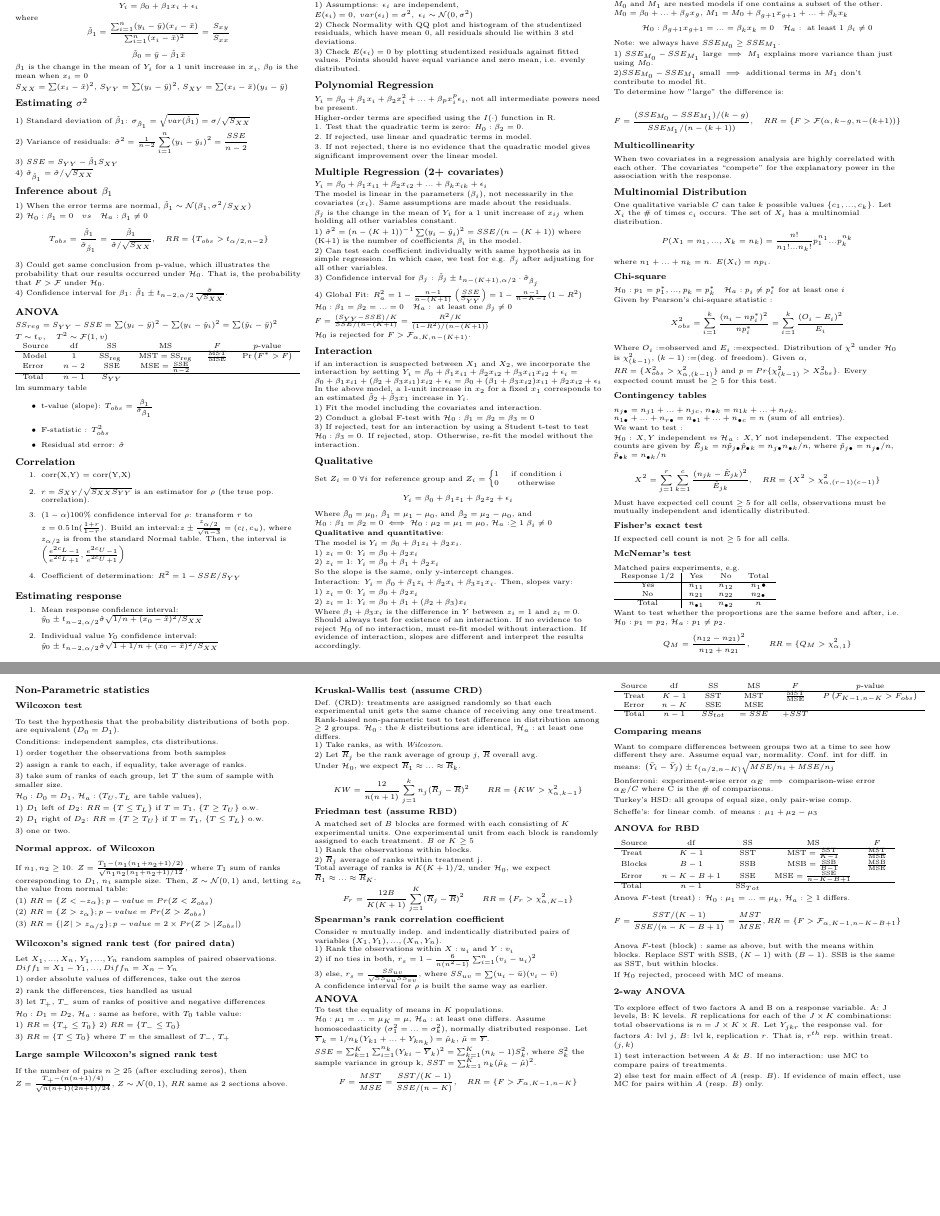
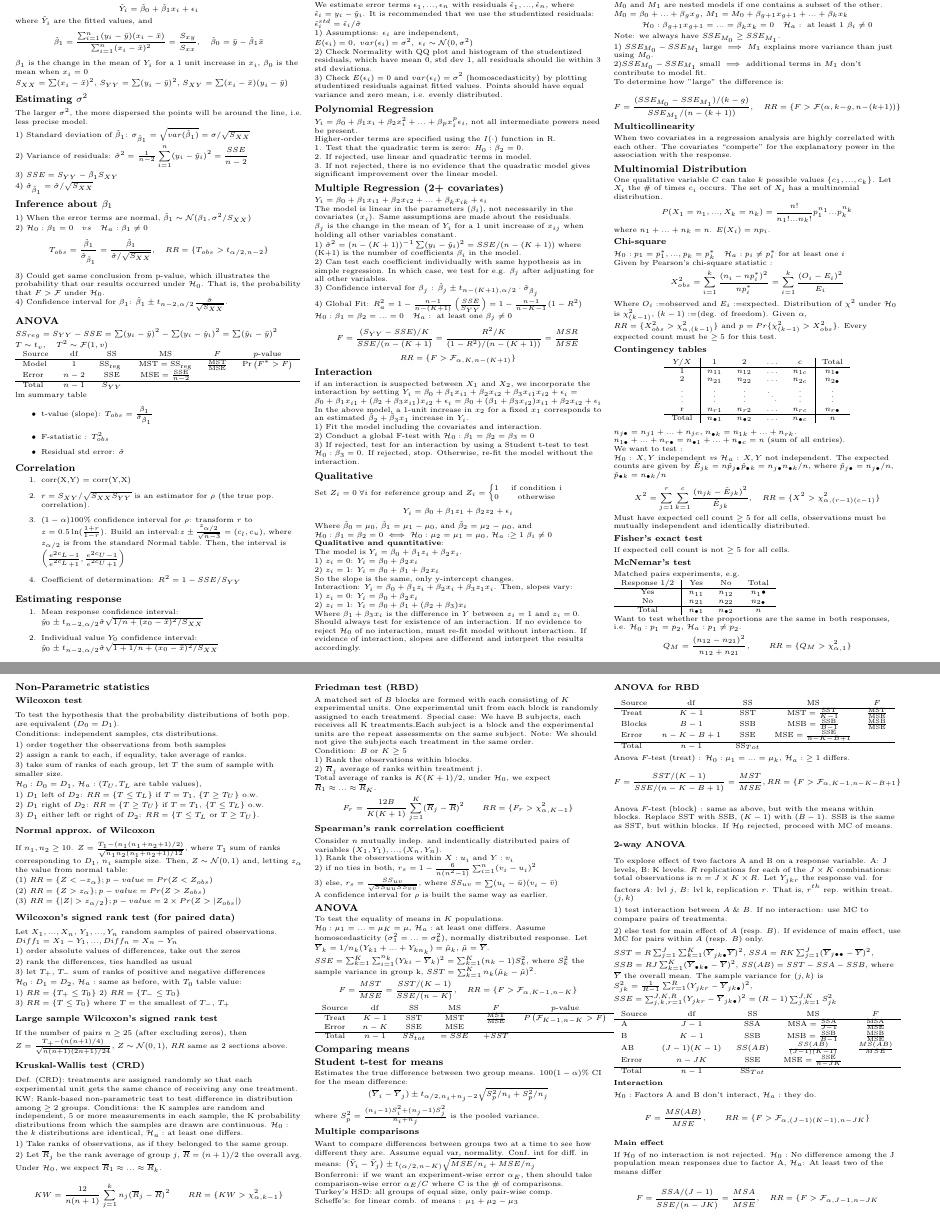
Before and after one commit to Alestaubin/Math204_FinalCheatSheet, a LaTeX document (Math204_finalCheatSheet.tex): two parts of pages 1 and 2 of 2, joined at a grey line, cut so that both start at the same text, the shorter picture padded with empty space. Compiled offline with pdfLaTeX.

Commit message:
finna ace this bitch on god fr fr

```diff
--- a/Math204_finalCheatSheet.tex
+++ b/Math204_finalCheatSheet.tex
@@ -64,20 +64,19 @@
 
 \subsection{Simple Linear Regression}
  $$
-        Y_i = \beta_0 + \beta_1 x_i + \epsilon_i
+        \hat{Y}_i = \hat{\beta}_0 + \hat{\beta}_1 x_i + \epsilon_i
  $$
- where
+ where $\hat{Y}_i$ are the fitted values, and
  $$
-\hat{\beta}_1=\frac{\sum_{i=1}^{n}(y_i-\bar{y})(x_i-\bar{x})}{\sum_{i=1}^{n}(x_i-\bar{x})^2}=\frac{S_{xy}}{S_{xx}}
- $$
- $$
-        \hat{\beta}_0=\bar{y}-\hat{\beta}_1\bar{x}
+\hat{\beta}_1=\frac{\sum_{i=1}^{n}(y_i-\bar{y})(x_i-\bar{x})}{\sum_{i=1}^{n}(x_i-\bar{x})^2}=\frac{S_{xy}}{S_{xx}},
+ \quad\hat{\beta}_0=\bar{y}-\hat{\beta}_1\bar{x}
  $$
  $\beta_1$ is the change in the mean of $Y_i$ for a 1 unit increase in $x_i$, $\beta_0$ is the mean when $x_i= 0 $
 
  $S_{XX} = \sum (x_i - \bar{x} )^2$, $S_{YY} =  \sum (y_i - \bar{y} )^2$, $S_{XY} = \sum (x_i - \bar{x} )(y_i - \bar{y} )$
 
  \subsection{Estimating $\sigma^2$}
+ The larger $\sigma^2$, the more dispersed the points will be around the line, i.e. less precise model.
 
  1) Standard deviation of $\hat{\beta}_1$: $\sigma_{\hat{\beta}_1} =\sqrt{var(\hat{\beta}_1)} = \sigma / \sqrt{S_{XX}}$
 
@@ -132,11 +131,13 @@ transform $r$ to $z=0.5 \ln(\frac{1+r}{1-r})$. Build an interval:$z \pm \frac{z_
 \end{enumerate}
 
 \subsection{Residual Analysis}
+We estimate error terms $\epsilon_1, ... , \epsilon_n$ with residuals $\hat{\epsilon}_1,..., \hat{\epsilon}_n$, where $\hat{\epsilon}_i = y_i- \hat{y}_i$. It is recommended that we use the studentized residuals: $\hat{\epsilon}^{std}_i = \hat{\epsilon}_i / \hat{\sigma}$
+
 1) Assumptions: $\epsilon_i$ are independent, $E(\epsilon_i) = 0, \; var(\epsilon_i) = \sigma^2, \; \epsilon_i \sim \mathcal{N} (0, \sigma^2)$
 
-2) Check Normality with QQ plot and histogram of the studentized residuals, which have mean 0, all residuals should lie within 3 std deviations.
+2) Check Normality with QQ plot and histogram of the studentized residuals, which have mean 0, std dev 1, all residuals should lie within 3 std deviations.
 
-3) Check $E(\epsilon_i) = 0$ by plotting studentized residuals against fitted values. Points should have equal variance and zero mean, i.e. evenly distributed.
+3) Check $E(\epsilon_i) = 0$ and $var(\epsilon_i) = \sigma^2$ (homoscedasticity)  by plotting studentized residuals against fitted values. Points should have equal variance and zero mean, i.e. evenly distributed.
 
 \subsection{Polynomial Regression}
 $Y_i = \beta_0 + \beta_1x_i + \beta_2x^2_i + ... + \beta_p x^p_i\epsilon_i $, not all intermediate powers need be present.
@@ -164,9 +165,8 @@ $\beta_j$ is the change in the mean of $Y_i$ for a 1 unit increase of $x_{ij}$ w
 
 4) Global Fit: $R^2_a = 1 - \frac{n-1}{n-(K+1)}\left(\frac{SSE}{S_{YY}}\right) = 1 - \frac{n-1}{n-K-1}(1-R^2) $
 $\mathcal{H}_0 : \beta_1 = \beta_2 = ... = 0 \quad \mathcal{H}_a : \text{ at least one } \beta_j \neq 0$
-$F = \frac{(S_{YY} - SSE ) /K }{SSE/(n-(K+1)} = \frac{R^2/ K}{(1-R^2)/(n-(K+1))}$
-
-$\mathcal{H}_0$ is rejected for $F> \mathcal{F}_{\alpha, K, n-(K+1)}$.
+$$F = \frac{(S_{YY} - SSE ) /K }{SSE/(n-(K+1)} = \frac{R^2/ K}{(1-R^2)/(n-(K+1))} = \frac{MSR}{MSE}$$
+$$RR= \{F> \mathcal{F}_{\alpha, K, n-(K+1)} \}$$
 
 \subsection{Interaction}
 if an interaction is suspected between $X_1$ and $X_2$, we incorporate the interaction by setting
@@ -235,6 +235,20 @@ Given by Pearson's chi-square statistic : $$X^2_{obs} = \sum_{i=1}^k \frac{(n_i
 Where $O_i:=$observed and $E_i:=$expected. Distribution of $\chi^2$ under $\mathcal{H}_0$ is $\chi^2_{(k-1)}$, $(k-1):=$(deg. of freedom). Given $\alpha$, $RR = \{X^2_{obs}> \chi^2_{\alpha, (k-1)}\}$ and $p= Pr\{\chi^2_{(k-1)} > X^2_{obs} \} $. Every expected count must be $\geq 5$ for this test.
 
 \subsubsection{Contingency tables}
+
+\begin{center}
+\begin{tabular}{c|cccc|c}
+$Y/X$ & 1 & 2 & $\hdots$ & c & Total \\
+\hline
+1 & $n_{11}$ & $n_{12}$ & $\hdots$ & $n_{1c}$ & $n_{1 \bullet}$ \\
+2 & $n_{21}$ & $n_{22}$ & $\hdots$ & $n_{2c}$ & $n_{2 \bullet}$ \\
+$\vdots$ & $\vdots$ & $\vdots$ & $\ddots$ & $\vdots$ & $\vdots$ \\
+r & $n_{r1}$ & $n_{r2}$ & $\hdots$ & $n_{rc}$ & $n_{r \bullet}$ \\
+\hline
+Total & $n_{\bullet 1}$ & $n_{\bullet 2}$ & $\hdots$ & $n_{ \bullet c}$ & $n$
+\end{tabular}
+\end{center}
+
 $n_{j \bullet} = n_{j1} + ... + n_{jc}$, $n_{\bullet k}=n_{1k}+...+n_{rk}$.
 $n_{1\bullet} +...+ n_{r\bullet} = n_{\bullet 1} + ... + n_{\bullet c}  = n$ (sum of all entries).
 
@@ -258,7 +272,7 @@ No & $n_{21}$ & $n_{22}$ & $n_{2 \bullet}$ \\
 \hline Total & $n_{\bullet 1}$ & $n_{\bullet 2}$ & $n$
 \end{tabular}
 
-Want to test whether the proportions are the same before and after, i.e. $\mathcal{H}_0: p_1 = p_2$, $\mathcal{H}_a: p_1 \neq p_2$.
+Want to test whether the proportions are the same in both responses, i.e. $\mathcal{H}_0: p_1 = p_2$, $\mathcal{H}_a: p_1 \neq p_2$.
 $$Q_M = \frac{ (n_{12} -n_{21} )^2}{n_{12} +n_{21} } , \quad \quad RR = \{ Q_M > \chi^2_{\alpha, 1}\} $$
 
 \subsection{Non-Parametric statistics}
@@ -279,7 +293,7 @@ $\mathcal{H}_0: D_0 = D_1$, $\mathcal{H}_a: (T_U, T_L $ are table values),
 
  2) $D_1$ right of $D_2$: $RR=\{T \geq T_U\}$ if $T=T_1$, $\{T\leq T_L\}$ o.w.
 
- 3) one or two.
+ 3) $D_1$ either left or right of $D_2$: $RR =\{T \leq T_L \text{ or } T \geq T_U \}$.
 
 \subsubsection{Normal approx. of Wilcoxon}
 If $n_1, n_2 \geq 10$. $Z  = \frac{T_1-(n_1 (n_1 +n_2+1 ) /2)}{\sqrt{n_1 n_2 (n_1 + n_2 +1)/ 12}}$, where $T_1$ sum of ranks corresponding to $D_1$, $n_i$ sample size. Then, $Z\sim \mathcal{N}(0,1)$ and, letting $z_\alpha$ the value from normal table:
@@ -308,21 +322,26 @@ $\mathcal{H}_0: D_1= D_2$, $\mathcal{H}_a:$ same as before, with $T_0$ table val
 \subsubsection{Large sample Wilcoxon's signed rank test}
 If the number of pairs $n\geq 25$ (after excluding zeros), then $Z = \frac{T_+ -( n( n+1 ) /4 )}{\sqrt{n(n+1) (2n+1) /24}}$, $Z\sim \mathcal{N}(0,1)$, $RR$ same as 2 sections above.
 
-\subsubsection{Kruskal-Wallis test (assume CRD)}
+\subsubsection{Kruskal-Wallis test (CRD)}
 Def. (CRD): treatments are assigned randomly so that each experimental unit gets the same chance of receiving any one treatment.
-Rank-based non-parametric test to test difference in distribution among $\geq 2$ groups.
+
+KW: Rank-based non-parametric test to test difference in distribution among $\geq 2$ groups. Conditions: the K samples are random and independent, 5 or more measurements in each sample, the K probability distributions from which the samples are drawn are continuous.
 $\mathcal{H}_0:$ the $k$ distributions are identical, $\mathcal{H}_a:$ at least one differs.
 
-1) Take ranks, as with \textit{Wilcoxon}.
+1) Take ranks of observations, as if they belonged to the same group.
 
-2) Let $\overline{R}_j$ be the rank average of group $j$, $\overline{R}$ overall avg.
+2) Let $\overline{R}_j$ be the rank average of group $j$, $\overline{R} = (n+1)/2$ the overall avg.
 
 Under $\mathcal{H}_0$, we expect $\overline{R}_1 \approx ... \approx \overline{R}_k$.
 
 $$KW = \frac{12}{ n(n+1) } \sum_{j=1}^k n_j(\overline{R}_j - \overline{R} )^2 \quad \quad RR=\{ KW>\chi^2_{\alpha, k-1} \}$$
 
-\subsubsection{Friedman test (assume RBD)}
-A matched set of $B$ blocks are formed with each consisting of $K$ experimental units. One experimental unit from each block is randomly assigned to each treatment. $B$ or $K$ $\geq 5$
+\subsubsection{Friedman test (RBD)}
+A matched set of $B$ blocks are formed with each consisting of $K$ experimental units. One experimental unit from each block is randomly assigned to each treatment.
+Special case: We have B subjects, each receives all K treatments.Each subject is a block and the experimental units are the repeat assessments on the same subject.
+Note: We should not give the subjects each treatment in the same order.
+
+Condition: $B$ or $K$ $\geq 5$
 
 1) Rank the observations within blocks.
 
@@ -343,20 +362,30 @@ Consider $n$ mutually indep. and indentically distributed pairs of variables $(X
 A confidence interval for $\rho$ is built the same way as earlier.
 
 \subsection{ANOVA}
+
 To test the equality of means in $K$ populations. $\mathcal{H}_0: \mu_1 = ... = \mu_K =\mu$, $\mathcal{H}_a:$ at least one differs. Assume homoscedasticity $(\sigma_1^2 =...=\sigma_k^2)$, normally distributed response. Let $\overline{Y}_k = 1/n_k(Y_{k1}+...+ Y_{kn_k}) = \hat{\mu}_k$, $\hat{\mu} = \overline{Y}$. $SSE = \sum_{k=1}^K \sum_{i=1}^{n_k} (Y_{ki} - \overline{Y}_k)^2 = \sum_{k=1}^K (n_k -1)S_k^2$, where $S_k^2$ the sample variance in group k,  $SST = \sum_{k=1}^K n_k (\hat{\mu}_k - \hat{\mu})^2$.
 $$F= \frac{MST}{MSE}= \frac{SST/(K-1)}{SSE/(n-K)}, \quad RR = \{ F> \mathcal{F}_{\alpha, K-1, n-K}\}$$
+
 \begin{tabular}{cccccc}
  Source & $\mathrm{df}$ & SS & MS & $F$ & $p$-value \\
- \hline Treat & $K-1$ & $\mathrm{SST}$ & $\mathrm{MST}$ & $\frac{\mathrm{MST}}{\mathrm{MSE}}$ & $P\left(\mathcal{F}_{K-1, n-K}>F_{o b s}\right)$ \\
+ \hline Treat & $K-1$ & $\mathrm{SST}$ & $\mathrm{MST}$ & $\frac{\mathrm{MST}}{\mathrm{MSE}}$ & $P\left(\mathcal{F}_{K-1, n-K}>F \right)$ \\
  Error & $n-K$ & SSE & $\mathrm{MSE}$ & & \\
 \hline Total & $n-1$ &$SS_{tot}$ &$=SSE$&$+SST$
 \end{tabular}
 
-\subsubsection{Comparing means}
+
+\subsection{Comparing means}
+\subsection{Student t-test for means}
+Estimates the true difference between two group means.
+$100(1-\alpha) \%$ CI for the mean difference:
+$$(\overline{Y}_i -\overline{Y}_j )\pm t_{\alpha/2,n_i + n_j -2} \sqrt{S^2_p/n_i +S^2_p/n_j} $$
+where $S^2_p = \frac{(n_i -1 ) S^2_i +(n_j-1) S^2_j }{ n_i +n_j}$ is the pooled variance.
+
+\subsubsection{Multiple comparisons}
 Want to compare differences between groups two at a time to see how different they are. Assume equal var, normality. Conf. int for diff. in means:
 $\left(\bar{Y}_i-\bar{Y}_j\right) \pm t_{\left(\alpha / 2,n-K \right)} \sqrt{MSE/ n_i+MSE / n_j}$
 
-Bonferroni: experiment-wise error $\alpha_E \implies$ comparison-wise error $\alpha_E/C$ where C is the \# of comparisons.
+Bonferroni: if we want an experiment-wise error $\alpha_E$, then should take comparison-wise error $\alpha_E/C$ where C is the \# of comparisons.
 
 Turkey's HSD: all groups of equal size, only pair-wise comp.
 
@@ -385,10 +412,33 @@ To explore effect of two factors A and B on a response variable. A: J levels, B:
 
 2) else test for main effect of $A$ (resp. $B$). If evidence of main effect, use MC for pairs within $A$ (resp. $B$) only.
 
+$SST = R \sum_{j=1}^J \sum_{k=1}^K (\overline{Y}_{jk \bullet} \overline{Y})^2$,
+$SSA = RK \sum_{j=1}^J (\overline{Y}_{j\bullet \bullet} -\overline{Y})^2$,
+$SSB = RJ \sum_{k=1}^K (\overline{Y}_{\bullet k \bullet} -\overline{Y})^2$, $SS(AB) = SST-SSA-SSB$, where $\overline{Y}$ the overall mean. The sample variance for $(j,k)$ is $S_{jk}^2 = \frac{1}{ R-1} \sum_{r=1}^R (Y_{jkr} -\overline{Y}_{jk\bullet} )^2$, $SSE = \sum_{j,k,r =1}^{J,K,R} (Y_{jkr} - \overline{Y}_{jk \bullet} )^2 =(R-1) \sum^{J,K}_{j,k=1} S_{jk}^2$
 
+\begin{tabular}{lcccc}
+Source & df & SS & MS & $F$ \\
+\hline
+A & $J-1$ & SSA & $\mathrm{MSA}=\frac{\mathrm{SSA}}{J-1}$ & $\frac{\mathrm{MSA}}{\mathrm{MSE}}$ \\
+B & $K-1$ & SSB & $\mathrm{MSB}=\frac{\mathrm{SSB}}{B-1}$ & $\frac{\mathrm{MSB}}{\mathrm{MSE}}$ \\
+AB & $(J-1)(K-1)$ & $SS(AB)$ & $\frac{SS(AB)}{(J-1)(K-1)}$ & $\frac{MS(AB)}{MSE}$ \\
+Error & $n-JK$ & SSE & $\mathrm{MSE}=\frac{\mathrm{SSE}}{n-JK}$& \\
+\hline
+Total& $n-1$ & $\mathrm{SS}_{Tot}$
 
+\end{tabular}
 
+\textbf{Interaction}
 
+$\mathcal{H}_0 :$ Factors A and B don't interact, $\mathcal{H}_a :$ they do.
+$$F = \frac{MS(AB)}{ MSE}, \quad \quad RR = \{ F > \mathcal{F}_{\alpha, (J-1)(K-1), n-JK} \} $$
+
+\textbf{Main effect}
+
+If $\mathcal{H}_0$ of no interaction is not rejected. $\mathcal{H}_0 :$ No difference among the J population mean responses due to factor A,
+$\mathcal{H}_a$: At least two of the means differ
+
+$$F = \frac{SSA/(J-1) }{SSE/(n-JK)} = \frac{MSA}{MSE}, \quad RR = \{ F > \mathcal{F}_{\alpha ,J-1, n-JK} $$
 
 
 \end{multicols}
```
Also changed, not shown: Math204_finalCheatSheet.pdf, Math204_finalCheatSheet.tex (4 more changed lines), 4 other files.
